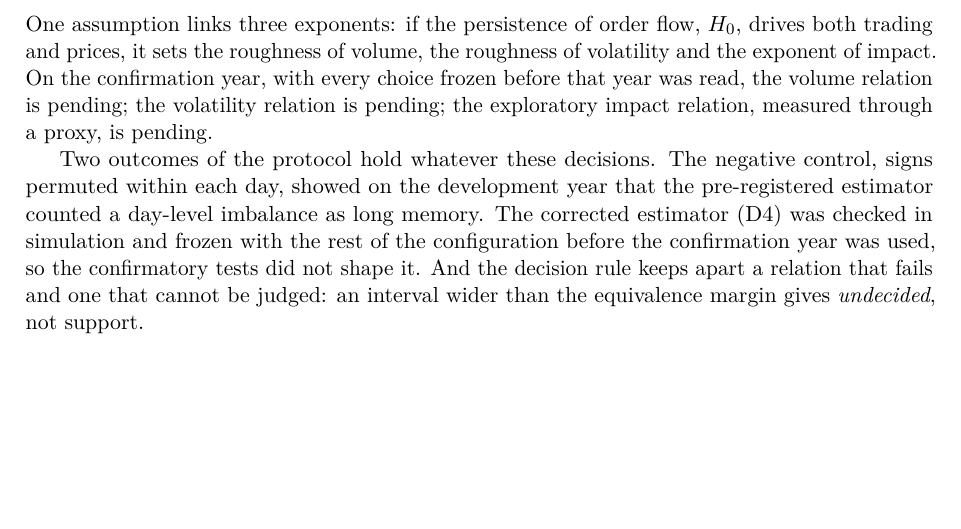
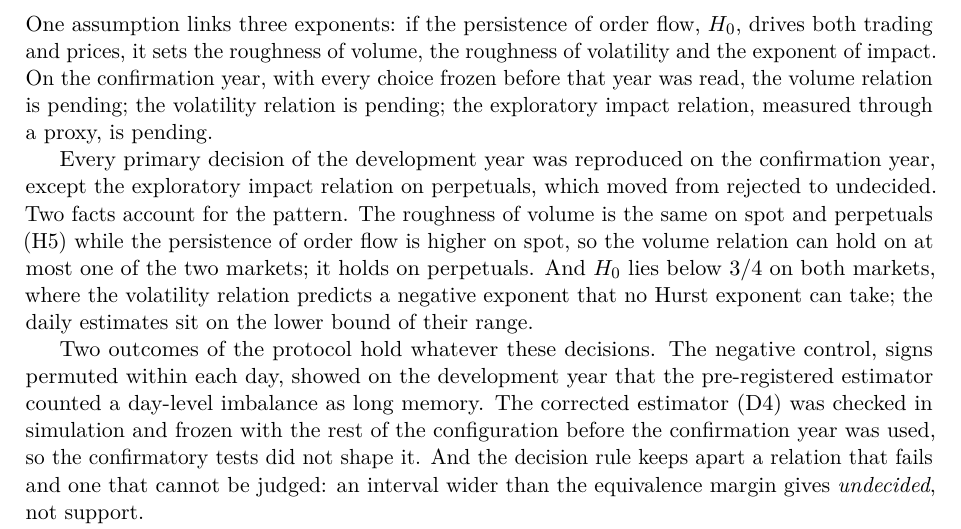
Before and after one commit to NIDHAL277/orderflow-scaling, a LaTeX paper (paper/main.tex): part of page 8 of 10, cut so that both start at the same text, the shorter picture padded with empty space. Compiled offline with pdfLaTeX; a LaTeX package or settings file that is missing is left out.

Commit message:
Conclusion: the confirmation reproduces the development decisions, and why
Volume roughness is the same on both markets (H5) while H0 is higher on spot, so the volume relation can hold on at most one market; with H0 below 3/4 the volatility relation predicts a negative exponent. Written after the confirmatory tests, which it reads.

Co-Authored-By: Claude Opus 5.5 <noreply@anthropic.com>

```diff
--- a/paper/main.tex
+++ b/paper/main.tex
@@ -474,6 +474,15 @@ was read, the volume relation is \resultHOneBoth; the volatility relation is
 \resultHTwoBoth; the exploratory impact relation, measured through a proxy, is
 \resultHThreeBoth.
 
+Every primary decision of the development year was reproduced on the confirmation year,
+except the exploratory impact relation on perpetuals, which moved from rejected to
+undecided. Two facts account for the pattern. The roughness of volume is the same on spot
+and perpetuals (H5) while the persistence of order flow is higher on spot, so the volume
+relation can hold on at most one of the two markets; it holds on perpetuals. And $\Hz$
+lies below $3/4$ on both markets, where the volatility relation predicts a negative
+exponent that no Hurst exponent can take; the daily estimates sit on the lower bound of
+their range.
+
 Two outcomes of the protocol hold whatever these decisions. The negative control, signs
 permuted within each day, showed on the development year that the pre-registered
 estimator counted a day-level imbalance as long memory. The corrected estimator (D4) was
```
